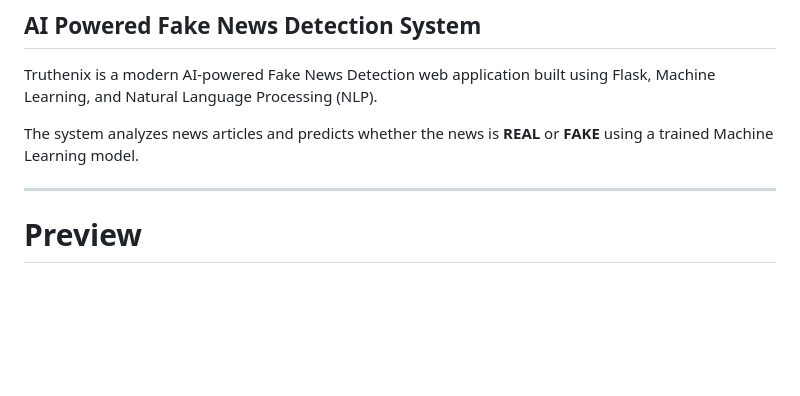
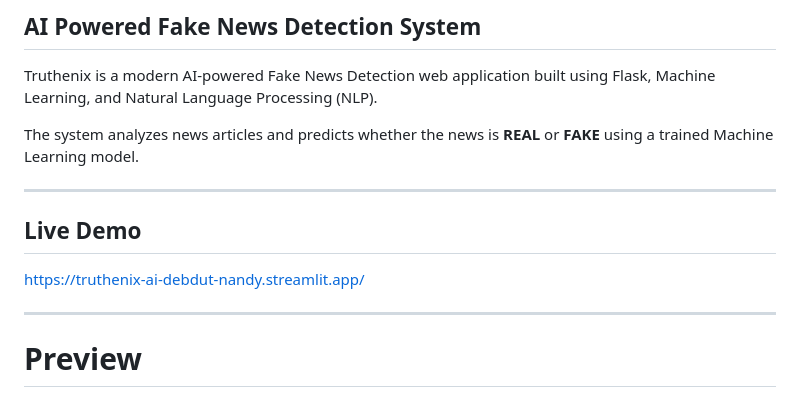
Before and after one commit to Deb124-source/Truthenix-AI-Debdut-Nandy, a Markdown page: README.md, the part around the change. Drawn GitHub-style; blank space fills up the shorter version.

```diff
--- a/README.md
+++ b/README.md
@@ -5,6 +5,11 @@
 Truthenix is a modern AI-powered Fake News Detection web application built using Flask, Machine Learning, and Natural Language Processing (NLP).
 
 The system analyzes news articles and predicts whether the news is **REAL** or **FAKE** using a trained Machine Learning model.
+
+---
+
+## Live Demo
+https://truthenix-ai-debdut-nandy.streamlit.app/
 
 ---
 
```
